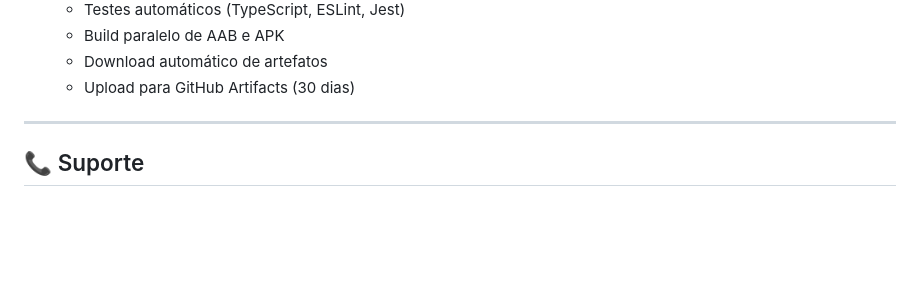
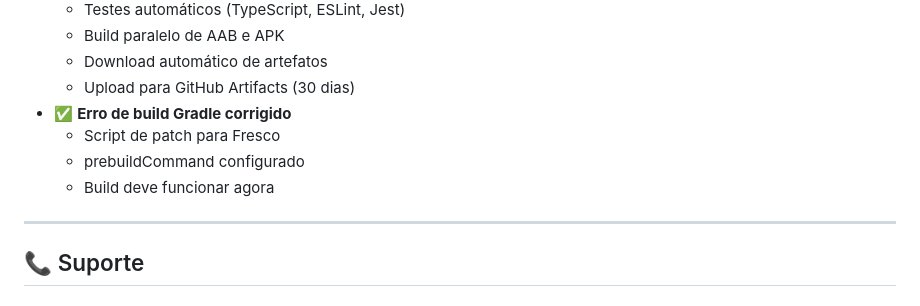
Before and after one commit to Lucas-BritoDev/CornerEdge, a Markdown page: STATUS_PROJETO.md, the part around the change. Rendered like a GitHub page; blank space fills up the shorter version.

Commit message:
docs: Documentar correção do erro de build Gradle

```diff
--- a/STATUS_PROJETO.md
+++ b/STATUS_PROJETO.md
@@ -346,6 +346,10 @@ rewarded: 'ca-app-pub-3940256099942544/1712485313'
   - Build paralelo de AAB e APK
   - Download automático de artefatos
   - Upload para GitHub Artifacts (30 dias)
+- ✅ **Erro de build Gradle corrigido**
+  - Script de patch para Fresco
+  - prebuildCommand configurado
+  - Build deve funcionar agora
 
 ---
 
```
